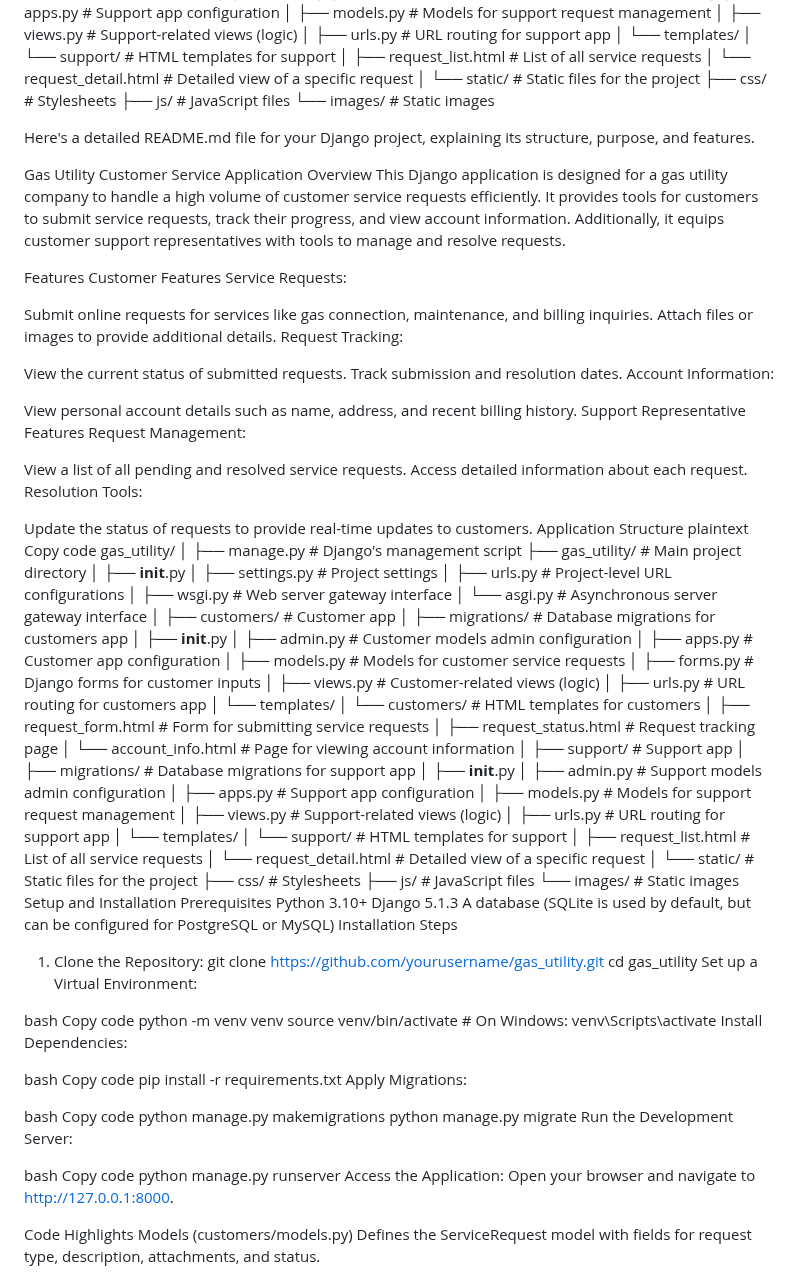
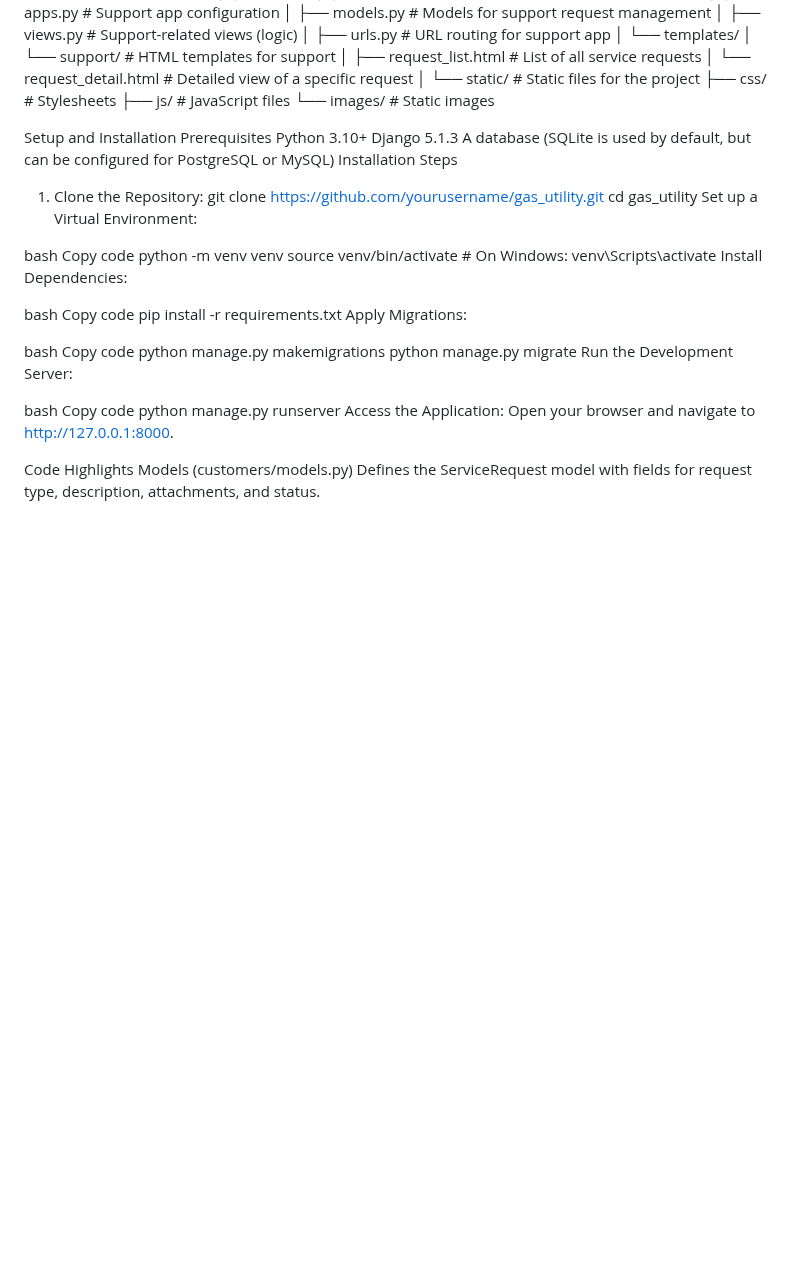
Before and after one commit to sanskratipatel/Backend-Intern-GasUtility, a Markdown page: README.md, the part around the change. Rendered like a GitHub page; blank space fills up the shorter version.

```diff
--- a/README.md
+++ b/README.md
@@ -68,79 +68,6 @@ gas_utility/
     ├── js/                           # JavaScript files
     └── images/                       # Static images
 
-
-Here's a detailed README.md file for your Django project, explaining its structure, purpose, and features.
-
-Gas Utility Customer Service Application
-Overview
-This Django application is designed for a gas utility company to handle a high volume of customer service requests efficiently. It provides tools for customers to submit service requests, track their progress, and view account information. Additionally, it equips customer support representatives with tools to manage and resolve requests.
-
-Features
-Customer Features
-Service Requests:
-
-Submit online requests for services like gas connection, maintenance, and billing inquiries.
-Attach files or images to provide additional details.
-Request Tracking:
-
-View the current status of submitted requests.
-Track submission and resolution dates.
-Account Information:
-
-View personal account details such as name, address, and recent billing history.
-Support Representative Features
-Request Management:
-
-View a list of all pending and resolved service requests.
-Access detailed information about each request.
-Resolution Tools:
-
-Update the status of requests to provide real-time updates to customers.
-Application Structure
-plaintext
-Copy code
-gas_utility/
-│
-├── manage.py                         # Django's management script
-├── gas_utility/                      # Main project directory
-│   ├── __init__.py
-│   ├── settings.py                   # Project settings
-│   ├── urls.py                       # Project-level URL configurations
-│   ├── wsgi.py                       # Web server gateway interface
-│   └── asgi.py                       # Asynchronous server gateway interface
-│
-├── customers/                        # Customer app
-│   ├── migrations/                   # Database migrations for customers app
-│   ├── __init__.py
-│   ├── admin.py                      # Customer models admin configuration
-│   ├── apps.py                       # Customer app configuration
-│   ├── models.py                     # Models for customer service requests
-│   ├── forms.py                      # Django forms for customer inputs
-│   ├── views.py                      # Customer-related views (logic)
-│   ├── urls.py                       # URL routing for customers app
-│   └── templates/
-│       └── customers/                # HTML templates for customers
-│           ├── request_form.html     # Form for submitting service requests
-│           ├── request_status.html   # Request tracking page
-│           └── account_info.html     # Page for viewing account information
-│
-├── support/                          # Support app
-│   ├── migrations/                   # Database migrations for support app
-│   ├── __init__.py
-│   ├── admin.py                      # Support models admin configuration
-│   ├── apps.py                       # Support app configuration
-│   ├── models.py                     # Models for support request management
-│   ├── views.py                      # Support-related views (logic)
-│   ├── urls.py                       # URL routing for support app
-│   └── templates/
-│       └── support/                  # HTML templates for support
-│           ├── request_list.html     # List of all service requests
-│           └── request_detail.html   # Detailed view of a specific request
-│
-└── static/                           # Static files for the project
-    ├── css/                          # Stylesheets
-    ├── js/                           # JavaScript files
-    └── images/                       # Static images
 Setup and Installation
 Prerequisites
 Python 3.10+
```
